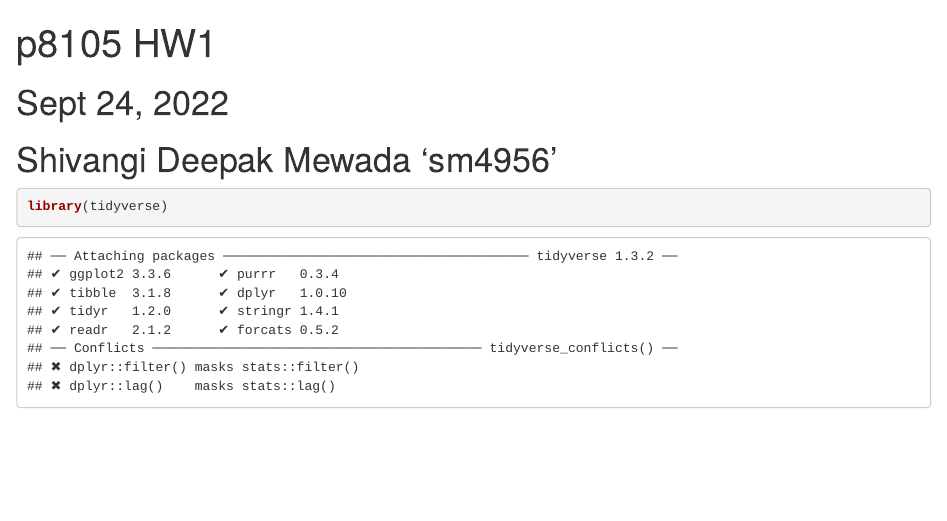
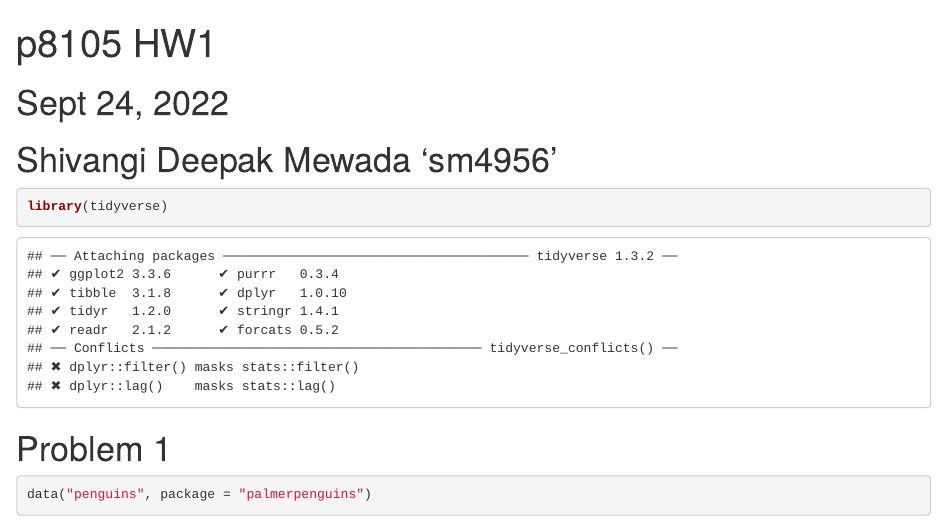
Before and after one commit to shivuDM/p8105_hw1_sm4956, an R Markdown document (p8105_hw1_sm4956.Rmd): the page in a window 1100 px wide, from its top. The pictures show the output file p8105_hw1_sm4956.html that the author committed with the source, opened offline.

Commit message:
Downloaded package containing Penguins and loaded Penguins dataset in RMarkdown

````diff
--- a/p8105_hw1_sm4956.Rmd
+++ b/p8105_hw1_sm4956.Rmd
@@ -11,3 +11,9 @@ output: github_document
 ```{r}
 library(tidyverse)
 ```
+
+# Problem 1
+
+```{r}
+data("penguins", package = "palmerpenguins")
+```
````
Also changed, not shown: p8105_hw1_sm4956.html.
